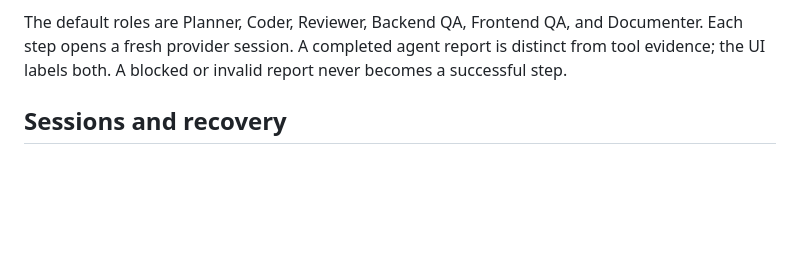
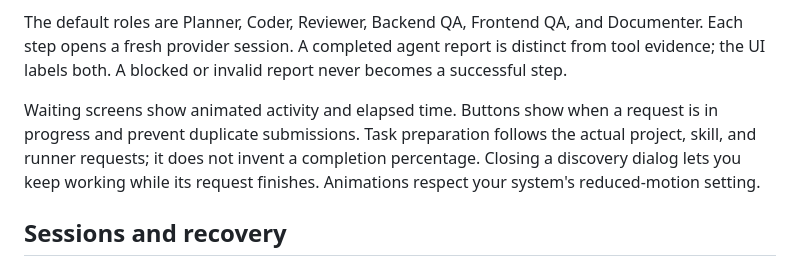
Before and after one commit to JHZLO/agent-studio, a Markdown page: README.md, the part around the change. Drawn GitHub-style; blank space fills up the shorter version.

Commit message:
docs(ui): Describe waiting states and request feedback

```diff
--- a/README.md
+++ b/README.md
@@ -83,6 +83,8 @@ Changes to an approved plan require another human review. Approval checks the re
 
 The default roles are Planner, Coder, Reviewer, Backend QA, Frontend QA, and Documenter. Each step opens a fresh provider session. A completed agent report is distinct from tool evidence; the UI labels both. A blocked or invalid report never becomes a successful step.
 
+Waiting screens show animated activity and elapsed time. Buttons show when a request is in progress and prevent duplicate submissions. Task preparation follows the actual project, skill, and runner requests; it does not invent a completion percentage. Closing a discovery dialog lets you keep working while its request finishes. Animations respect your system's reduced-motion setting.
+
 ## Sessions and recovery
 
 Pause the task and wait for its current step to finish. Open **Terminal** on a started Codex session. Closing this view keeps its PTY alive. Use **Return control to Studio** before resuming automatic steps. An external terminal can attach to the same PTY:
```
